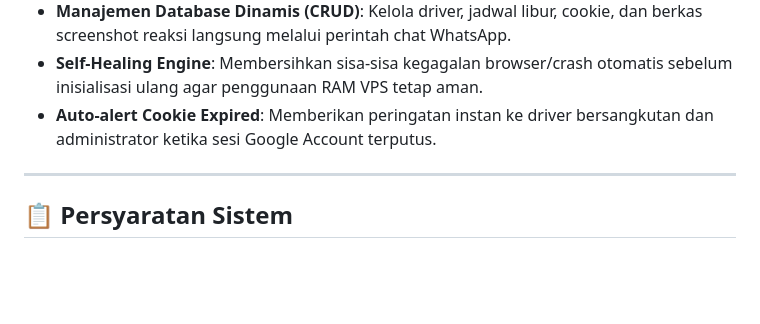
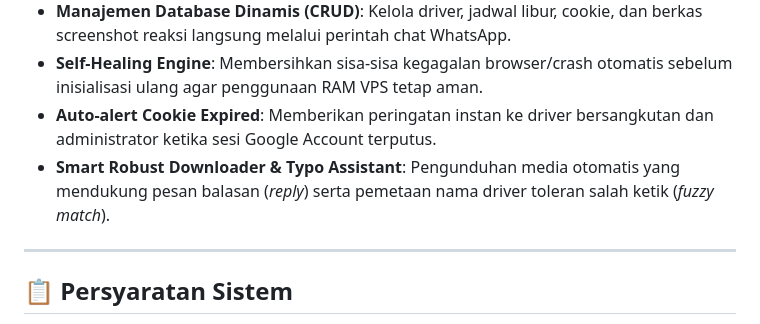
Before and after one commit to ajiputra001/auto-petrip-bot, a Markdown page: README.md, the part around the change. GitHub-like rendering; blank space fills up the shorter version.

Commit message:
docs: add smart robust downloader feature to README
Co-authored-by: GitHub Bot <noreply@github.com>

```diff
--- a/README.md
+++ b/README.md
@@ -10,6 +10,7 @@ Aplikasi WhatsApp Bot pintar untuk mengotomatisasi pengisian Google Form K3 SPX
 * **Manajemen Database Dinamis (CRUD)**: Kelola driver, jadwal libur, cookie, dan berkas screenshot reaksi langsung melalui perintah chat WhatsApp.
 * **Self-Healing Engine**: Membersihkan sisa-sisa kegagalan browser/crash otomatis sebelum inisialisasi ulang agar penggunaan RAM VPS tetap aman.
 * **Auto-alert Cookie Expired**: Memberikan peringatan instan ke driver bersangkutan dan administrator ketika sesi Google Account terputus.
+* **Smart Robust Downloader & Typo Assistant**: Pengunduhan media otomatis yang mendukung pesan balasan (*reply*) serta pemetaan nama driver toleran salah ketik (*fuzzy match*).
 
 ---
 
```
